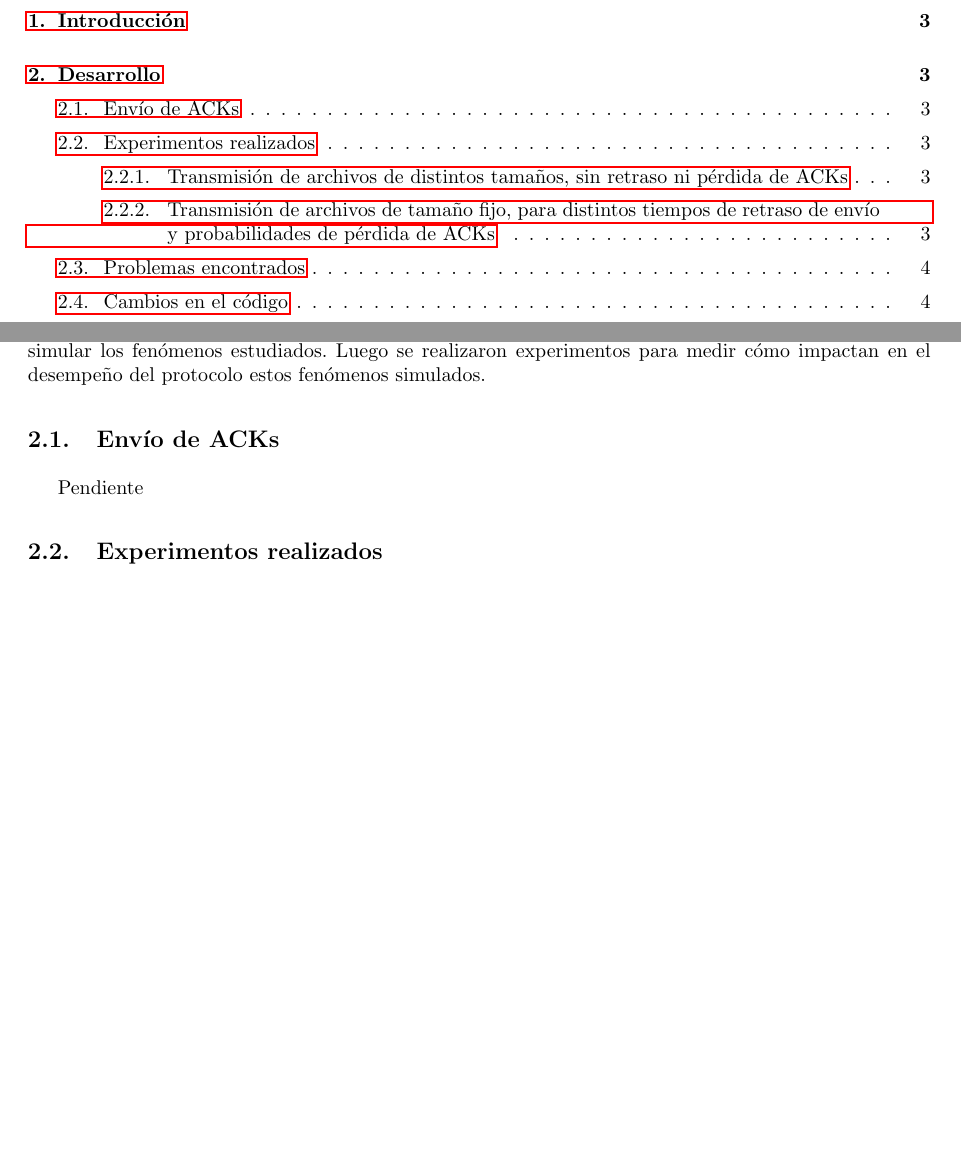
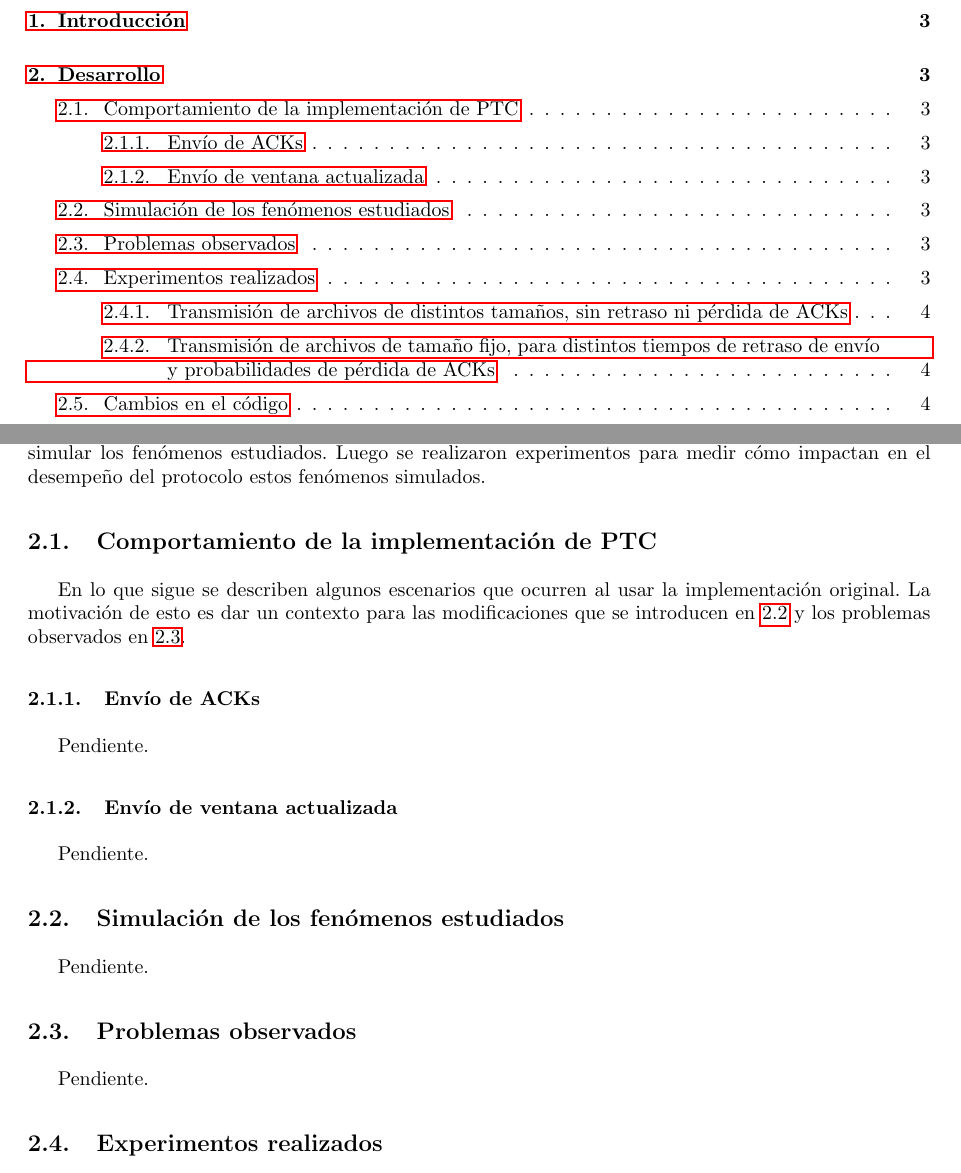
Before and after one commit to LeandroLovisolo/TdC-TP3, a LaTeX document (tex/informe.tex): two parts of pages 2 and 3 of 7, joined at a grey line, cut so that both start at the same text, the shorter picture padded with empty space. Compiled offline with pdfLaTeX.

Commit message:
Desarrollo (estructura de subsecciones)

```diff
--- a/tex/informe.tex
+++ b/tex/informe.tex
@@ -153,9 +153,32 @@ En el presente trabajo se estudia el desempeño del protocolo PTC\footnote{Proto
 
 Se partió de una implementación del protocolo PTC\footnote{Esta implementación fue provista por la cátedra.} a la que se le introdujeron modificaciones para simular los fenómenos estudiados. Luego se realizaron experimentos para medir cómo impactan en el desempeño del protocolo estos fenómenos simulados.
 
-\subsection{Envío de ACKs}
 
-Pendiente
+\subsection{Comportamiento de la implementación de PTC}
+
+En lo que sigue se describen algunos escenarios que ocurren al usar la implementación original. La motivación de esto es dar un contexto para las modificaciones que se introducen en \ref{sec:simulacion-fenomenos} y los problemas observados en \ref{sec:problemas-observados}.
+
+
+\subsubsection{Envío de ACKs}
+
+Pendiente.
+
+
+\subsubsection{Envío de ventana actualizada}
+
+Pendiente.
+
+
+\subsection{Simulación de los fenómenos estudiados}
+\label{sec:simulacion-fenomenos}
+
+Pendiente.
+
+
+\subsection{Problemas observados}
+\label{sec:problemas-observados}
+
+Pendiente.
 
 
 
```
Also changed, not shown: tex/informe.tex (2 more changed lines).
